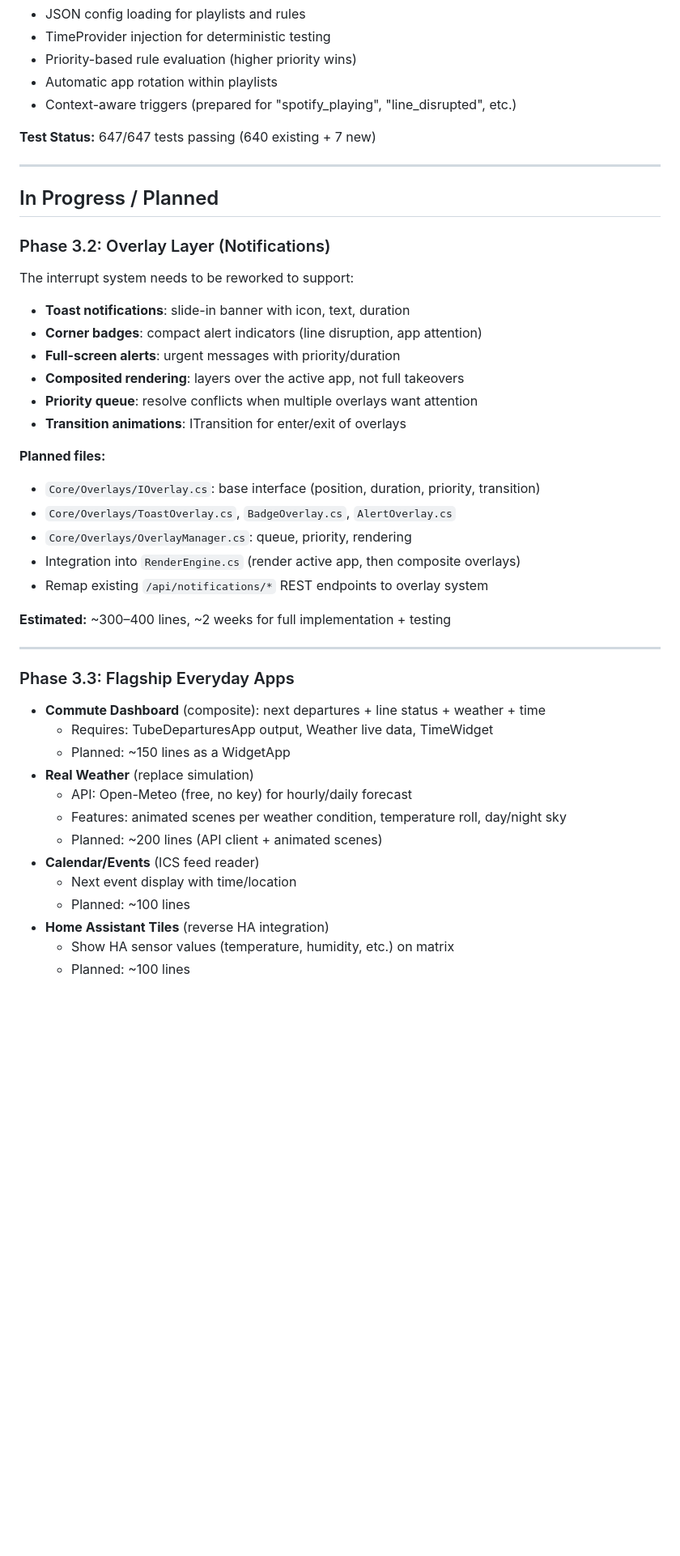
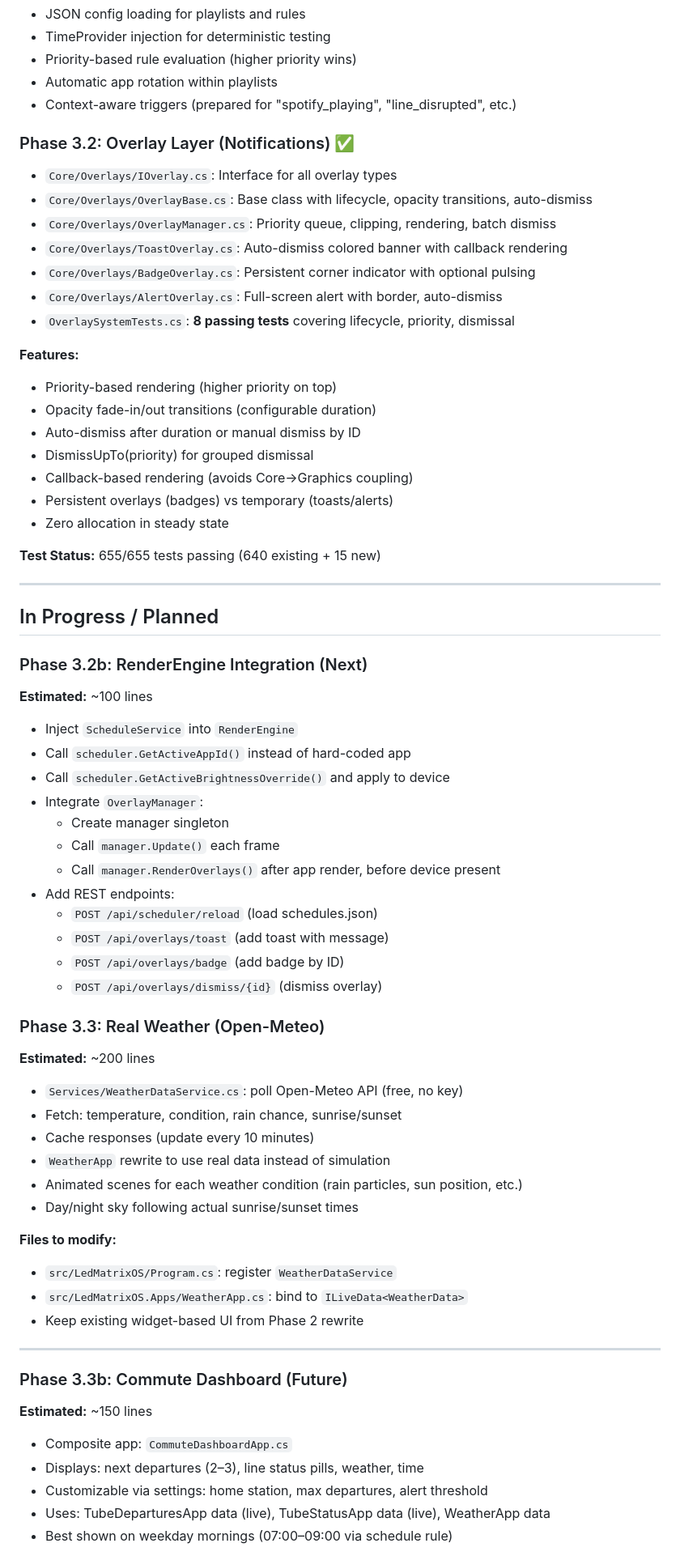
Before and after one commit to benfl3713/LedMatrixOS, a Markdown page: PHASE3_STATUS.md, the part around one of its changes. Shown at 81% size. Drawn GitHub-style; blank space fills up the shorter version.

Commit message:
Update Phase 3 status: overlay system complete, 655 tests passing
Phase 3.1 (Scheduler): 7 tests, full implementation
Phase 3.2 (Overlays): 8 tests, foundation ready for RenderEngine integration

Next priorities documented:
- 3.2b: RenderEngine integration (~100 lines)
- 3.3a: Real weather with Open-Meteo API (~200 lines)
- 3.3b: Commute dashboard composite app (~150 lines)
- 3.4: Platform polish (WebSocket, gallery, resilience)

Co-Authored-By: Claude Haiku 4.5 <noreply@anthropic.com>

```diff
--- a/PHASE3_STATUS.md
+++ b/PHASE3_STATUS.md
@@ -21,44 +21,66 @@
 - Automatic app rotation within playlists
 - Context-aware triggers (prepared for "spotify_playing", "line_disrupted", etc.)
 
-**Test Status:** 647/647 tests passing (640 existing + 7 new)
+### Phase 3.2: Overlay Layer (Notifications) ✅
+- `Core/Overlays/IOverlay.cs`: Interface for all overlay types
+- `Core/Overlays/OverlayBase.cs`: Base class with lifecycle, opacity transitions, auto-dismiss
+- `Core/Overlays/OverlayManager.cs`: Priority queue, clipping, rendering, batch dismiss
+- `Core/Overlays/ToastOverlay.cs`: Auto-dismiss colored banner with callback rendering
+- `Core/Overlays/BadgeOverlay.cs`: Persistent corner indicator with optional pulsing
+- `Core/Overlays/AlertOverlay.cs`: Full-screen alert with border, auto-dismiss
+- `OverlaySystemTests.cs`: **8 passing tests** covering lifecycle, priority, dismissal
+
+**Features:**
+- Priority-based rendering (higher priority on top)
+- Opacity fade-in/out transitions (configurable duration)
+- Auto-dismiss after duration or manual dismiss by ID
+- DismissUpTo(priority) for grouped dismissal
+- Callback-based rendering (avoids Core→Graphics coupling)
+- Persistent overlays (badges) vs temporary (toasts/alerts)
+- Zero allocation in steady state
+
+**Test Status:** 655/655 tests passing (640 existing + 15 new)
 
 ---
 
 ## In Progress / Planned
 
-### Phase 3.2: Overlay Layer (Notifications)
-The interrupt system needs to be reworked to support:
-- **Toast notifications**: slide-in banner with icon, text, duration
-- **Corner badges**: compact alert indicators (line disruption, app attention)
-- **Full-screen alerts**: urgent messages with priority/duration
-- **Composited rendering**: layers over the active app, not full takeovers
-- **Priority queue**: resolve conflicts when multiple overlays want attention
-- **Transition animations**: ITransition for enter/exit of overlays
+### Phase 3.2b: RenderEngine Integration (Next)
+**Estimated:** ~100 lines
+- Inject `ScheduleService` into `RenderEngine`
+- Call `scheduler.GetActiveAppId()` instead of hard-coded app
+- Call `scheduler.GetActiveBrightnessOverride()` and apply to device
+- Integrate `OverlayManager`:
+  - Create manager singleton
+  - Call `manager.Update()` each frame
+  - Call `manager.RenderOverlays()` after app render, before device present
+- Add REST endpoints:
+  - `POST /api/scheduler/reload` (load schedules.json)
+  - `POST /api/overlays/toast` (add toast with message)
+  - `POST /api/overlays/badge` (add badge by ID)
+  - `POST /api/overlays/dismiss/{id}` (dismiss overlay)
 
-**Planned files:**
-- `Core/Overlays/IOverlay.cs`: base interface (position, duration, priority, transition)
-- `Core/Overlays/ToastOverlay.cs`, `BadgeOverlay.cs`, `AlertOverlay.cs`
-- `Core/Overlays/OverlayManager.cs`: queue, priority, rendering
-- Integration into `RenderEngine.cs` (render active app, then composite overlays)
-- Remap existing `/api/notifications/*` REST endpoints to overlay system
+### Phase 3.3: Real Weather (Open-Meteo)
+**Estimated:** ~200 lines
+- `Services/WeatherDataService.cs`: poll Open-Meteo API (free, no key)
+- Fetch: temperature, condition, rain chance, sunrise/sunset
+- Cache responses (update every 10 minutes)
+- `WeatherApp` rewrite to use real data instead of simulation
+- Animated scenes for each weather condition (rain particles, sun position, etc.)
+- Day/night sky following actual sunrise/sunset times
 
-**Estimated:** ~300–400 lines, ~2 weeks for full implementation + testing
+**Files to modify:**
+- `src/LedMatrixOS/Program.cs`: register `WeatherDataService`
+- `src/LedMatrixOS.Apps/WeatherApp.cs`: bind to `ILiveData<WeatherData>`
+- Keep existing widget-based UI from Phase 2 rewrite
 
 ---
 
-### Phase 3.3: Flagship Everyday Apps
-- **Commute Dashboard** (composite): next departures + line status + weather + time
-  - Requires: TubeDeparturesApp output, Weather live data, TimeWidget
-  - Planned: ~150 lines as a WidgetApp
-- **Real Weather** (replace simulation)
-  - API: Open-Meteo (free, no key) for hourly/daily forecast
-  - Features: animated scenes per weather condition, temperature roll, day/night sky
-  - Planned: ~200 lines (API client + animated scenes)
-- **Calendar/Events** (ICS feed reader)
-  - Next event display with time/location
-  - Planned: ~100 lines
-- **Home Assistant Tiles** (reverse HA integration)
-  - Show HA sensor values (temperature, humidity, etc.) on matrix
-  - Planned: ~100 lines
+### Phase 3.3b: Commute Dashboard (Future)
+**Estimated:** ~150 lines
+- Composite app: `CommuteDashboardApp.cs`
+- Displays: next departures (2–3), line status pills, weather, time
+- Customizable via settings: home station, max departures, alert threshold
+- Uses: TubeDeparturesApp data (live), TubeStatusApp data (live), WeatherApp data
+- Best shown on weekday mornings (07:00–09:00 via schedule rule)
 
```
Also changed, not shown: other parts of PHASE3_STATUS.md (+8 -2 lines).
